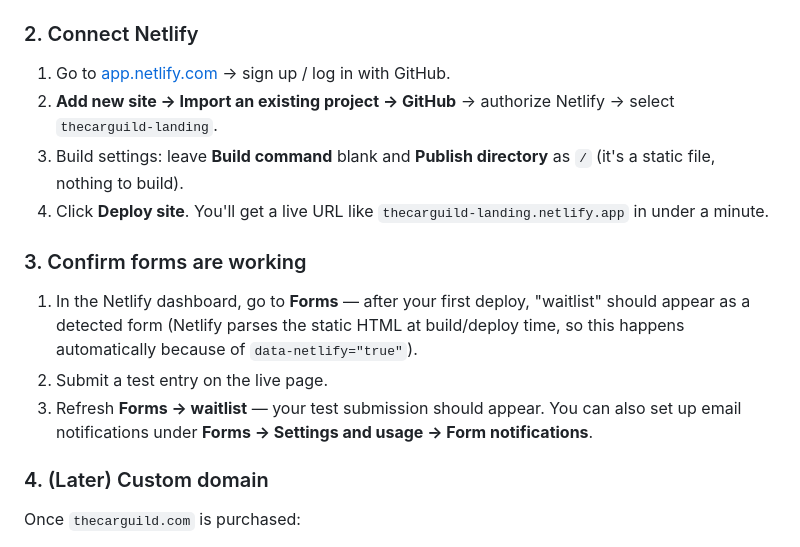
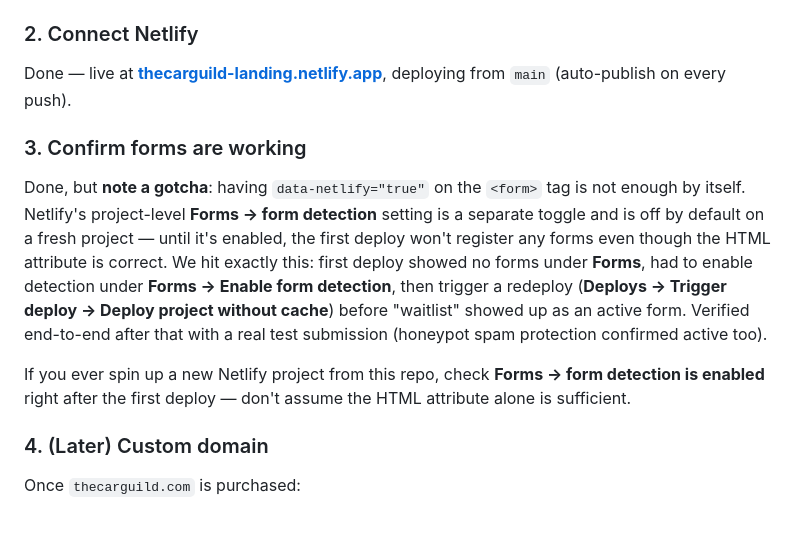
Before and after one commit to Randy424/thecarguild-landing, a Markdown page: README.md, the part around the change. GitHub-like rendering.

Commit message:
Document Netlify deploy status and form-detection gotcha
Site is live and forms verified end-to-end. Note for future
reference: data-netlify="true" alone isn't enough — Netlify's
project-level Forms > form detection toggle is off by default
and must be enabled, then redeployed, before submissions work.

Signed-off-by: Randy Bruno Piverger <21374229+Randy424@users.noreply.github.com>
Co-Authored-By: Claude Sonnet 5 <noreply@anthropic.com>

```diff
--- a/README.md
+++ b/README.md
@@ -37,15 +37,12 @@ netlify dev
 Done — pushed to [github.com/Randy424/thecarguild-landing](https://github.com/Randy424/thecarguild-landing). Future changes: commit and `git push` from this folder as normal.
 
 ### 2. Connect Netlify
-1. Go to [app.netlify.com](https://app.netlify.com) → sign up / log in with GitHub.
-2. **Add new site → Import an existing project → GitHub** → authorize Netlify → select `thecarguild-landing`.
-3. Build settings: leave **Build command** blank and **Publish directory** as `/` (it's a static file, nothing to build).
-4. Click **Deploy site**. You'll get a live URL like `thecarguild-landing.netlify.app` in under a minute.
+Done — live at **[thecarguild-landing.netlify.app](https://thecarguild-landing.netlify.app)**, deploying from `main` (auto-publish on every push).
 
 ### 3. Confirm forms are working
-1. In the Netlify dashboard, go to **Forms** — after your first deploy, "waitlist" should appear as a detected form (Netlify parses the static HTML at build/deploy time, so this happens automatically because of `data-netlify="true"`).
-2. Submit a test entry on the live page.
-3. Refresh **Forms → waitlist** — your test submission should appear. You can also set up email notifications under **Forms → Settings and usage → Form notifications**.
+Done, but **note a gotcha**: having `data-netlify="true"` on the `<form>` tag is not enough by itself. Netlify's project-level **Forms → form detection** setting is a separate toggle and is off by default on a fresh project — until it's enabled, the first deploy won't register any forms even though the HTML attribute is correct. We hit exactly this: first deploy showed no forms under **Forms**, had to enable detection under **Forms → Enable form detection**, then trigger a redeploy (**Deploys → Trigger deploy → Deploy project without cache**) before "waitlist" showed up as an active form. Verified end-to-end after that with a real test submission (honeypot spam protection confirmed active too).
+
+If you ever spin up a new Netlify project from this repo, check **Forms → form detection is enabled** right after the first deploy — don't assume the HTML attribute alone is sufficient.
 
 ### 4. (Later) Custom domain
 Once `thecarguild.com` is purchased:
```
